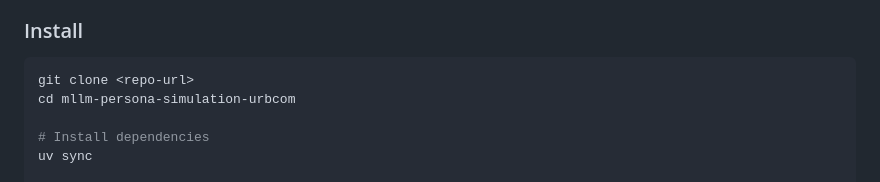
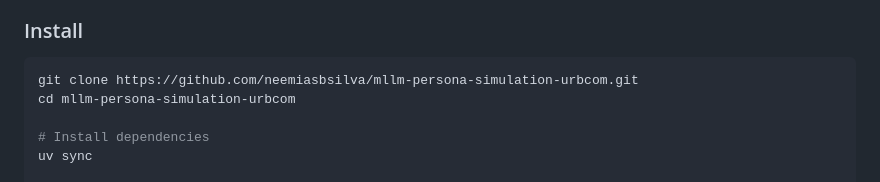
Before and after one commit to neemiasbsilva/mllm-persona-evaluation, a Markdown page: README.md, the part around the change. GitHub-like rendering.

````diff
--- a/README.md
+++ b/README.md
@@ -133,7 +133,7 @@ Each annotation returns a structured JSON with:
 ### Install
 
 ```bash
-git clone <repo-url>
+git clone https://github.com/neemiasbsilva/mllm-persona-simulation-urbcom.git
 cd mllm-persona-simulation-urbcom
 
 # Install dependencies
````
